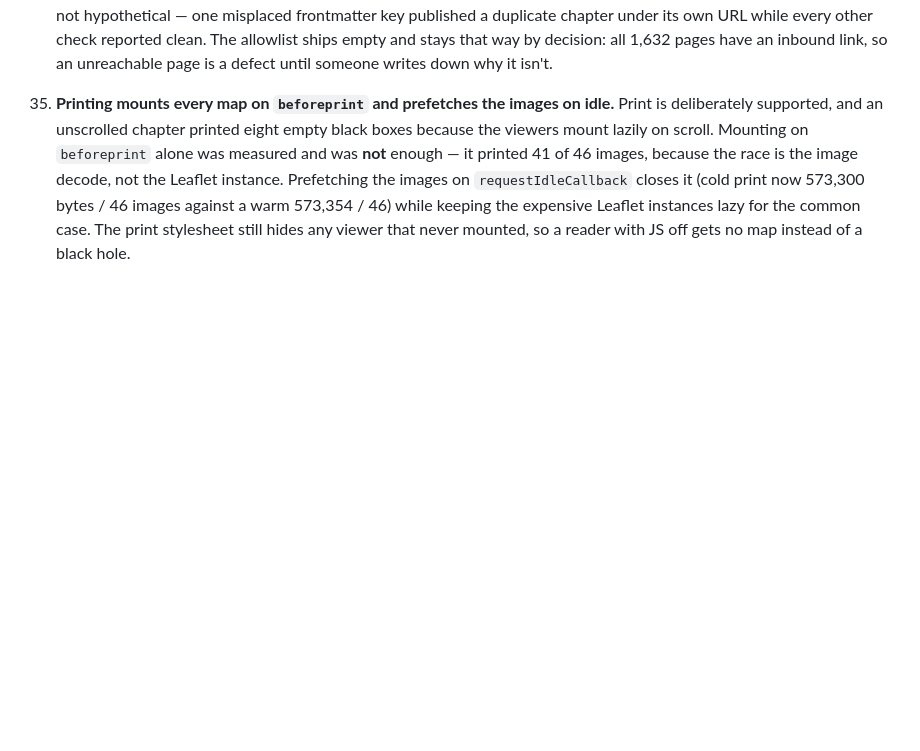
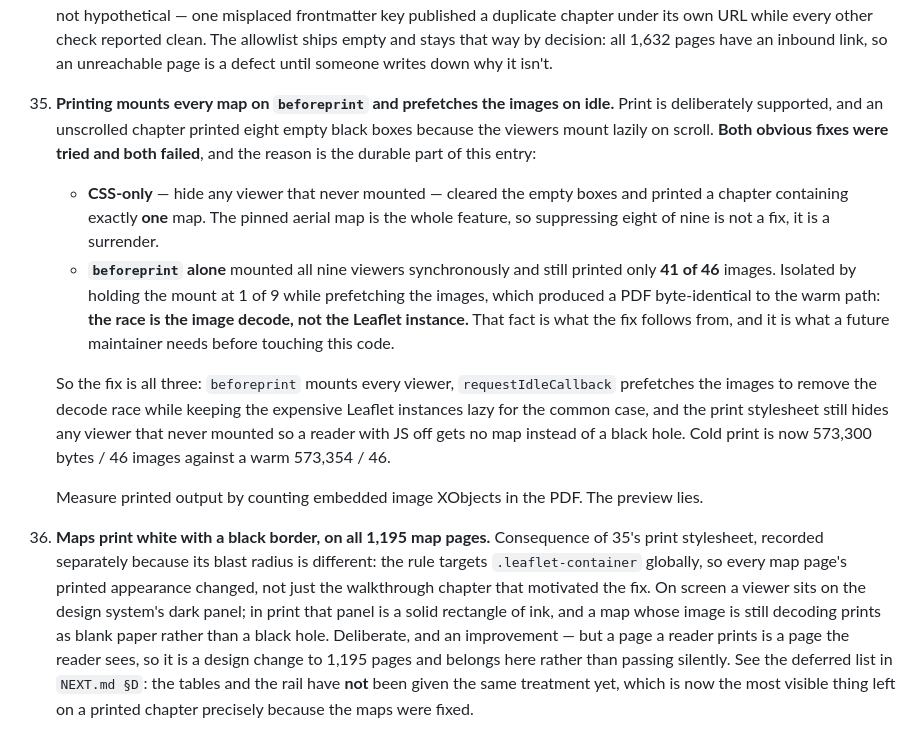
Before and after one commit to evilchinesefood/PKMN-World-Guide, a Markdown page: docs/DECISIONS.md, the part around the change. Drawn GitHub-style; blank space fills up the shorter version.

Commit message:
docs: record the print surface change and the Safari prefetch path
Two items that landed from the print-fix re-review after the first pass.

DECISIONS.md gains entry 36: the print stylesheet targets .leaflet-container
globally, so maps now print white with a black border on all 1,195 map pages,
not just the walkthrough chapter that motivated the fix. Improvement, but a
design change to 1,195 pages, so it is logged rather than passing silently.

Entry 35 now carries why neither obvious fix worked, which is the part a future
maintainer needs: CSS-only printed a chapter containing one map, and beforeprint
alone printed 41 of 46 images. Holding the mount at 1 of 9 while prefetching
produced a PDF byte-identical to the warm path, isolating the race as the image
decode rather than the Leaflet instance.

NEXT.md: the dark-panel tables and rail are now the most visible thing left on a
printed chapter precisely because the maps were fixed, so item 21 says so and is
ranked highest in its group. Adds a gotcha that requestIdleCallback is not in
stable Safari, making the load+500ms fallback a live path for a whole browser
rather than a theoretical branch. Corrects the prefetch cost to 222 KB.

Co-Authored-By: Claude Opus 5 (1M context) <noreply@anthropic.com>
Claude-Session: https://claude.ai/code/session_01EFHH67v76mi8gG67a1GvCa

```diff
--- a/docs/DECISIONS.md
+++ b/docs/DECISIONS.md
@@ -244,9 +244,33 @@ around them, and the one place it exceeded a stated target on purpose.
 
 35. **Printing mounts every map on `beforeprint` and prefetches the images on idle.** Print is
     deliberately supported, and an unscrolled chapter printed eight empty black boxes because
-    the viewers mount lazily on scroll. Mounting on `beforeprint` alone was measured and was
-    **not** enough — it printed 41 of 46 images, because the race is the image decode, not the
-    Leaflet instance. Prefetching the images on `requestIdleCallback` closes it (cold print now
-    573,300 bytes / 46 images against a warm 573,354 / 46) while keeping the expensive Leaflet
-    instances lazy for the common case. The print stylesheet still hides any viewer that never
-    mounted, so a reader with JS off gets no map instead of a black hole.
+    the viewers mount lazily on scroll. **Both obvious fixes were tried and both failed**, and
+    the reason is the durable part of this entry:
+
+    - **CSS-only** — hide any viewer that never mounted — cleared the empty boxes and printed a
+      chapter containing exactly **one** map. The pinned aerial map is the whole feature, so
+      suppressing eight of nine is not a fix, it is a surrender.
+    - **`beforeprint` alone** mounted all nine viewers synchronously and still printed only
+      **41 of 46** images. Isolated by holding the mount at 1 of 9 while prefetching the
+      images, which produced a PDF byte-identical to the warm path: **the race is the image
+      decode, not the Leaflet instance.** That fact is what the fix follows from, and it is
+      what a future maintainer needs before touching this code.
+
+    So the fix is all three: `beforeprint` mounts every viewer, `requestIdleCallback` prefetches
+    the images to remove the decode race while keeping the expensive Leaflet instances lazy for
+    the common case, and the print stylesheet still hides any viewer that never mounted so a
+    reader with JS off gets no map instead of a black hole. Cold print is now 573,300 bytes /
+    46 images against a warm 573,354 / 46.
+
+    Measure printed output by counting embedded image XObjects in the PDF. The preview lies.
+
+36. **Maps print white with a black border, on all 1,195 map pages.** Consequence of 35's print
+    stylesheet, recorded separately because its blast radius is different: the rule targets
+    `.leaflet-container` globally, so every map page's printed appearance changed, not just the
+    walkthrough chapter that motivated the fix. On screen a viewer sits on the design system's
+    dark panel; in print that panel is a solid rectangle of ink, and a map whose image is still
+    decoding prints as blank paper rather than a black hole. Deliberate, and an improvement —
+    but a page a reader prints is a page the reader sees, so it is a design change to 1,195
+    pages and belongs here rather than passing silently. See the deferred list in `NEXT.md §D`:
+    the tables and the rail have **not** been given the same treatment yet, which is now the
+    most visible thing left on a printed chapter precisely because the maps were fixed.
```
Also changed, not shown: docs/NEXT.md (+15 -6 lines).
